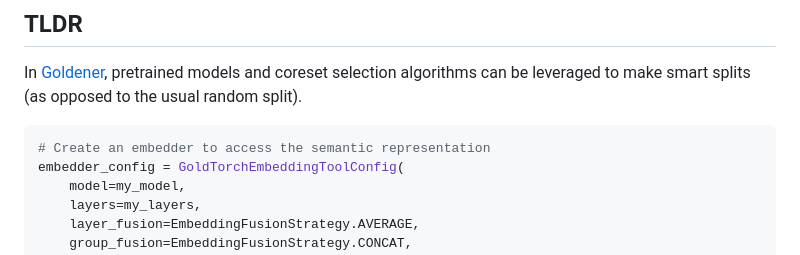
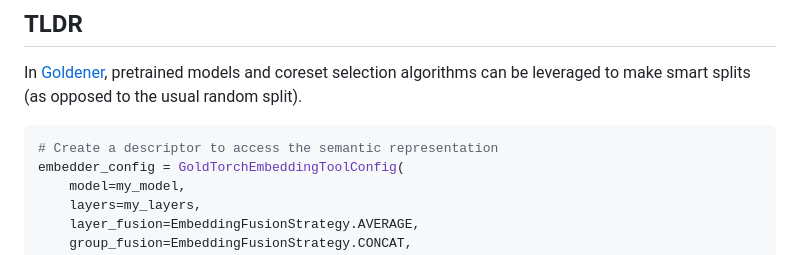
Before and after one commit to goldener-data/goldener, a Markdown page: docs/posts/GOLD_SPLIT.md, the part around the change. Rendered like a GitHub page.

Commit message:
replace embedder by descriptor in GOLD_SPLIT.md

````diff
--- a/docs/posts/GOLD_SPLIT.md
+++ b/docs/posts/GOLD_SPLIT.md
@@ -12,7 +12,7 @@
 In [Goldener](https://github.com/goldener-data/goldener), pretrained models and coreset selection algorithms can be leveraged to make smart splits (as opposed to the usual random split).
 
 ```python
-# Create an embedder to access the semantic representation
+# Create a descriptor to access the semantic representation
 embedder_config = GoldTorchEmbeddingToolConfig(
     model=my_model,
     layers=my_layers,
````
